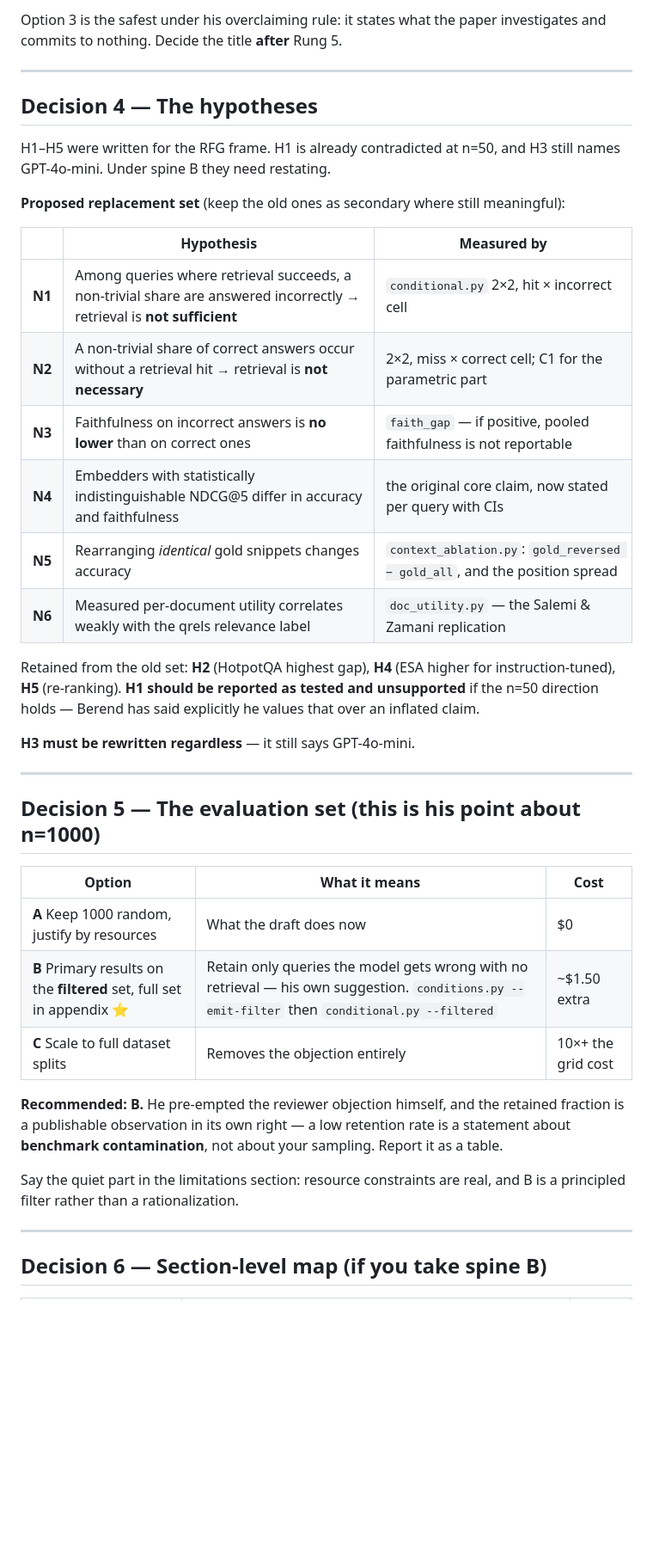
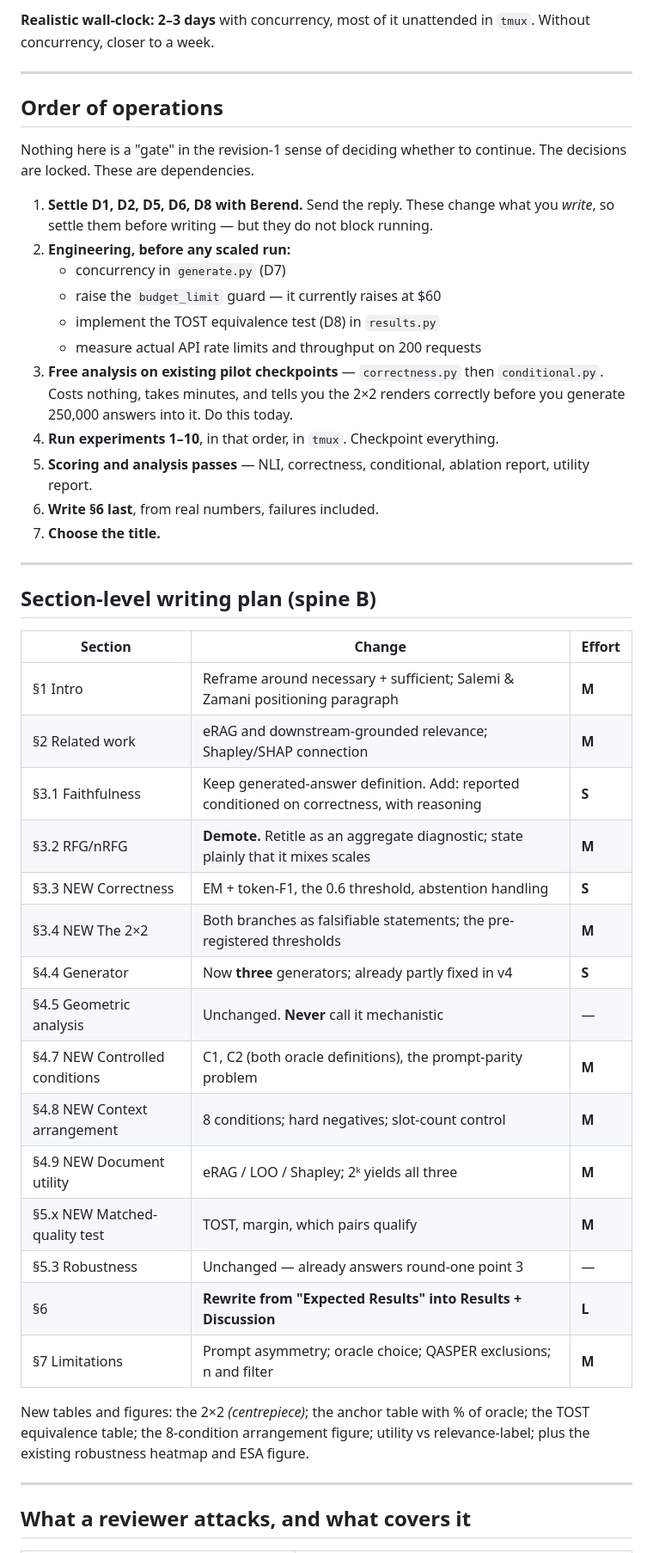
Before and after one commit to Shakhriyorbek/rag-faithfulness, a Markdown page: reports/2026-08-13_paper_upgrade_options.md, the part around one of its changes. Shown at 86% size. Drawn GitHub-style; blank space fills up the shorter version.

```diff
--- a/reports/2026-08-13_paper_upgrade_options.md
+++ b/reports/2026-08-13_paper_upgrade_options.md
@@ -106,52 +178,57 @@ is exactly the overclaiming Berend flagged in round one.
 
-Option 3 is the safest under his overclaiming rule: it states what the paper
-investigates and commits to nothing. Decide the title **after** Rung 5.
+**Realistic wall-clock: 2–3 days** with concurrency, most of it unattended in
+`tmux`. Without concurrency, closer to a week.
 
 ---
 
-## Decision 4 — The hypotheses
+## Order of operations
 
-H1–H5 were written for the RFG frame. H1 is already contradicted at n=50, and
-H3 still names GPT-4o-mini. Under spine B they need restating.
+Nothing here is a "gate" in the revision-1 sense of deciding whether to
+continue. The decisions are locked. These are dependencies.
 
-**Proposed replacement set** (keep the old ones as secondary where still
-meaningful):
-
-| | Hypothesis | Measured by |
-|---|---|---|
-| **N1** | Among queries where retrieval succeeds, a non-trivial share are answered incorrectly → retrieval is **not sufficient** | `conditional.py` 2×2, hit × incorrect cell |
-| **N2** | A non-trivial share of correct answers occur without a retrieval hit → retrieval is **not necessary** | 2×2, miss × correct cell; C1 for the parametric part |
-| **N3** | Faithfulness on incorrect answers is **no lower** than on correct ones | `faith_gap` — if positive, pooled faithfulness is not reportable |
-| **N4** | Embedders with statistically indistinguishable NDCG@5 differ in accuracy and faithfulness | the original core claim, now stated per query with CIs |
-| **N5** | Rearranging *identical* gold snippets changes accuracy | `context_ablation.py`: `gold_reversed − gold_all`, and the position spread |
-| **N6** | Measured per-document utility correlates weakly with the qrels relevance label | `doc_utility.py` — the Salemi & Zamani replication |
-
-Retained from the old set: **H2** (HotpotQA highest gap), **H4** (ESA higher for
-instruction-tuned), **H5** (re-ranking). **H1 should be reported as tested and
-unsupported** if the n=50 direction holds — Berend has said explicitly he values
-that over an inflated claim.
-
-**H3 must be rewritten regardless** — it still says GPT-4o-mini.
+1. **Settle D1, D2, D5, D6, D8 with Berend.** Send the reply. These change what
+   you *write*, so settle them before writing — but they do not block running.
+2. **Engineering, before any scaled run:**
+   - concurrency in `generate.py` (D7)
+   - raise the `budget_limit` guard — it currently raises at $60
+   - implement the TOST equivalence test (D8) in `results.py`
+   - measure actual API rate limits and throughput on 200 requests
+3. **Free analysis on existing pilot checkpoints** — `correctness.py` then
+   `conditional.py`. Costs nothing, takes minutes, and tells you the 2×2 renders
+   correctly before you generate 250,000 answers into it. Do this today.
+4. **Run experiments 1–10**, in that order, in `tmux`. Checkpoint everything.
+5. **Scoring and analysis passes** — NLI, correctness, conditional, ablation
+   report, utility report.
+6. **Write §6 last**, from real numbers, failures included.
+7. **Choose the title.**
 
 ---
 
-## Decision 5 — The evaluation set (this is his point about n=1000)
+## Section-level writing plan (spine B)
 
-| Option | What it means | Cost |
+| Section | Change | Effort |
 |---|---|---|
-| **A** Keep 1000 random, justify by resources | What the draft does now | $0 |
-| **B** Primary results on the **filtered** set, full set in appendix ⭐ | Retain only queries the model gets wrong with no retrieval — his own suggestion. `conditions.py --emit-filter` then `conditional.py --filtered` | ~$1.50 extra |
-| **C** Scale to full dataset splits | Removes the objection entirely | 10×+ the grid cost |
+| §1 Intro | Reframe around necessary + sufficient; Salemi & Zamani positioning paragraph | **M** |
+| §2 Related work | eRAG and downstream-grounded relevance; Shapley/SHAP connection | **M** |
+| §3.1 Faithfulness | Keep generated-answer definition. Add: reported conditioned on correctness, with reasoning | **S** |
+| §3.2 RFG/nRFG | **Demote.** Retitle as an aggregate diagnostic; state plainly that it mixes scales | **M** |
+| §3.3 NEW Correctness | EM + token-F1, the 0.6 threshold, abstention handling | **S** |
+| §3.4 NEW The 2×2 | Both branches as falsifiable statements; the pre-registered thresholds | **M** |
+| §4.4 Generator | Now **three** generators; already partly fixed in v4 | **S** |
+| §4.5 Geometric analysis | Unchanged. **Never** call it mechanistic | — |
+| §4.7 NEW Controlled conditions | C1, C2 (both oracle definitions), the prompt-parity problem | **M** |
+| §4.8 NEW Context arrangement | 8 conditions; hard negatives; slot-count control | **M** |
+| §4.9 NEW Document utility | eRAG / LOO / Shapley; 2ᵏ yields all three | **M** |
+| §5.x NEW Matched-quality test | TOST, margin, which pairs qualify | **M** |
+| §5.3 Robustness | Unchanged — already answers round-one point 3 | — |
+| §6 | **Rewrite from "Expected Results" into Results + Discussion** | **L** |
+| §7 Limitations | Prompt asymmetry; oracle choice; QASPER exclusions; n and filter | **M** |
 
-**Recommended: B.** He pre-empted the reviewer objection himself, and the
-retained fraction is a publishable observation in its own right — a low
-retention rate is a statement about **benchmark contamination**, not about your
-sampling. Report it as a table.
-
-Say the quiet part in the limitations section: resource constraints are real,
-and B is a principled filter rather than a rationalization.
+New tables and figures: the 2×2 *(centrepiece)*; the anchor table with % of
+oracle; the TOST equivalence table; the 8-condition arrangement figure;
+utility vs relevance-label; plus the existing robustness heatmap and ESA figure.
 
 ---
 
-## Decision 6 — Section-level map (if you take spine B)
+## What a reviewer attacks, and what covers it
 
```
Also changed, not shown: other parts of reports/2026-08-13_paper_upgrade_options.md (+169 -145 lines), reports/2026-08-13_berend_reply.md (+12 -5 lines).
